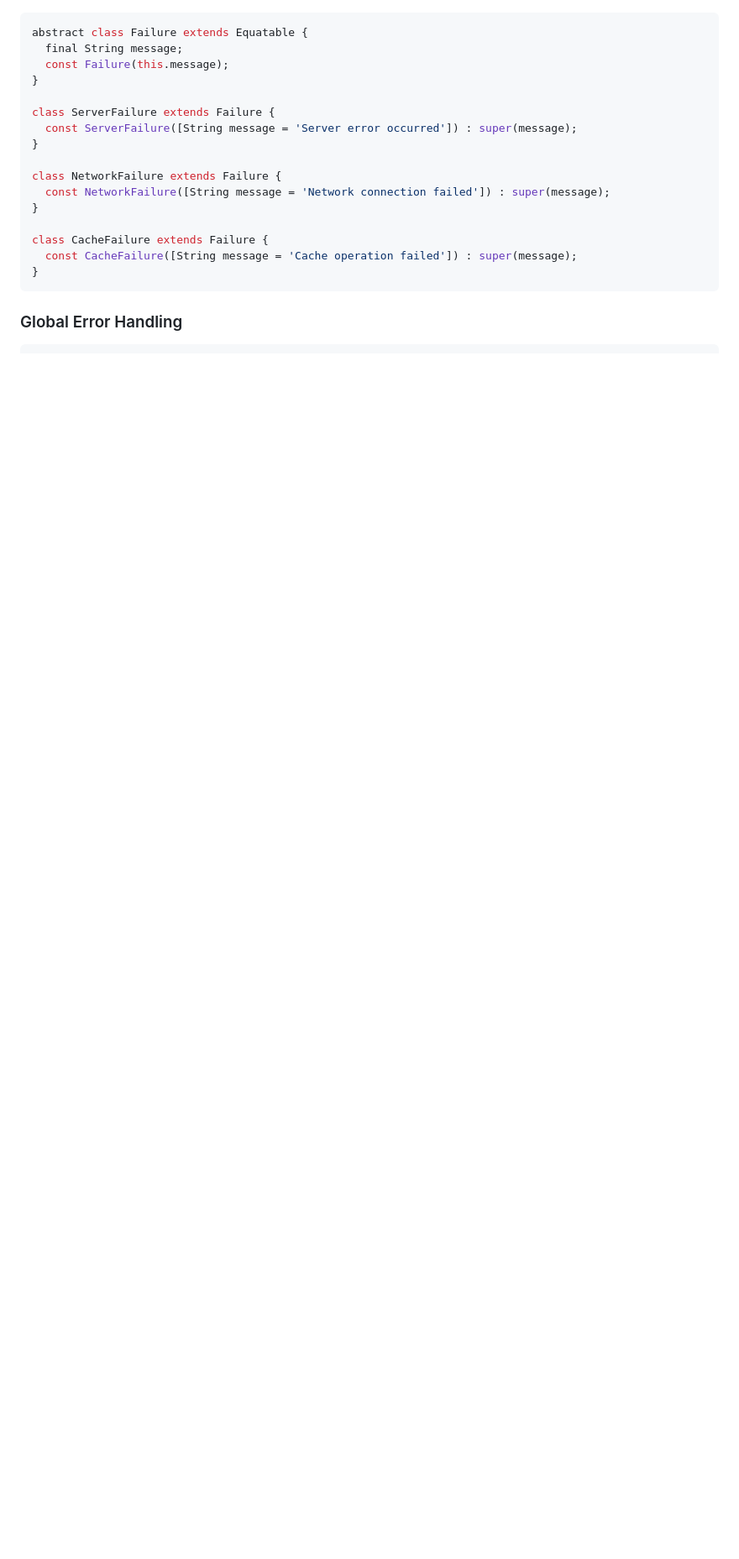
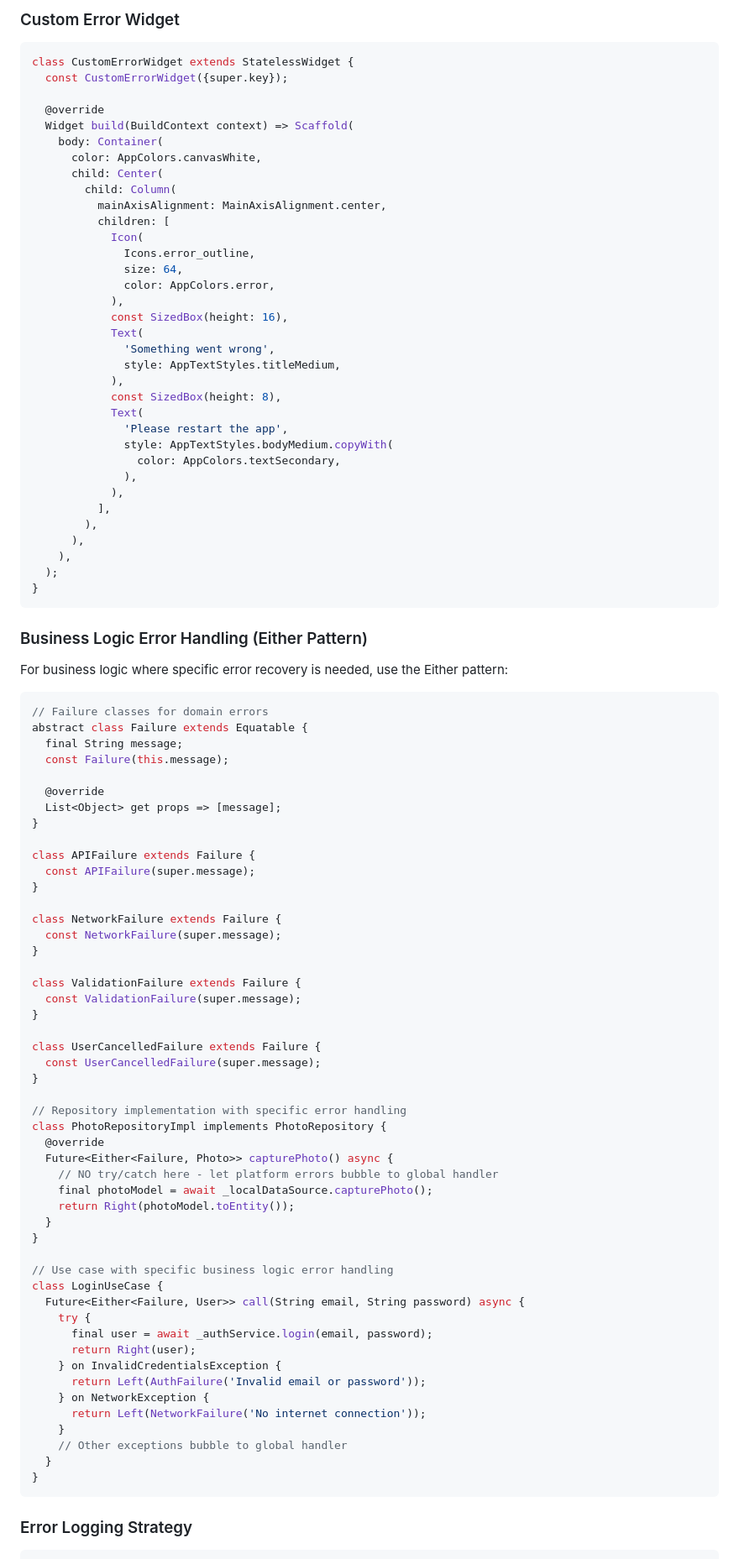
Before and after one commit to bvst/artifex, a Markdown page: docs/architecture-strategy.md, the part around one of its changes. Shown at 84% size. Drawn GitHub-style; blank space fills up the shorter version.

Commit message:
doc: implement centralized error handlingstrategy and custom error widget

````diff
--- a/docs/architecture-strategy.md
+++ b/docs/architecture-strategy.md
@@ -205,20 +260,98 @@ class TransformationNotifier extends _$TransformationNotifier {
+### Custom Error Widget
+
+```dart
+class CustomErrorWidget extends StatelessWidget {
+  const CustomErrorWidget({super.key});
+
+  @override
+  Widget build(BuildContext context) => Scaffold(
+    body: Container(
+      color: AppColors.canvasWhite,
+      child: Center(
+        child: Column(
+          mainAxisAlignment: MainAxisAlignment.center,
+          children: [
+            Icon(
+              Icons.error_outline,
+              size: 64,
+              color: AppColors.error,
+            ),
+            const SizedBox(height: 16),
+            Text(
+              'Something went wrong',
+              style: AppTextStyles.titleMedium,
+            ),
+            const SizedBox(height: 8),
+            Text(
+              'Please restart the app',
+              style: AppTextStyles.bodyMedium.copyWith(
+                color: AppColors.textSecondary,
+              ),
+            ),
+          ],
+        ),
+      ),
+    ),
+  );
+}
+```
+
+### Business Logic Error Handling (Either Pattern)
+
+For business logic where specific error recovery is needed, use the Either pattern:
+
+```dart
+// Failure classes for domain errors
 abstract class Failure extends Equatable {
   final String message;
   const Failure(this.message);
+
+  @override
+  List<Object> get props => [message];
 }
 
-class ServerFailure extends Failure {
-  const ServerFailure([String message = 'Server error occurred']) : super(message);
+class APIFailure extends Failure {
+  const APIFailure(super.message);
 }
 
 class NetworkFailure extends Failure {
-  const NetworkFailure([String message = 'Network connection failed']) : super(message);
+  const NetworkFailure(super.message);
 }
 
-class CacheFailure extends Failure {
-  const CacheFailure([String message = 'Cache operation failed']) : super(message);
+class ValidationFailure extends Failure {
+  const ValidationFailure(super.message);
+}
+
+class UserCancelledFailure extends Failure {
+  const UserCancelledFailure(super.message);
+}
+
+// Repository implementation with specific error handling
+class PhotoRepositoryImpl implements PhotoRepository {
+  @override
+  Future<Either<Failure, Photo>> capturePhoto() async {
+    // NO try/catch here - let platform errors bubble to global handler
+    final photoModel = await _localDataSource.capturePhoto();
+    return Right(photoModel.toEntity());
+  }
+}
+
+// Use case with specific business logic error handling
+class LoginUseCase {
+  Future<Either<Failure, User>> call(String email, String password) async {
+    try {
+      final user = await _authService.login(email, password);
+      return Right(user);
+    } on InvalidCredentialsException {
+      return Left(AuthFailure('Invalid email or password'));
+    } on NetworkException {
+      return Left(NetworkFailure('No internet connection'));
+    }
+    // Other exceptions bubble to global handler
+  }
 }
 ```
 
-### Global Error Handling
+### Error Logging Strategy
+
 ```dart
````
Also changed, not shown: other parts of docs/architecture-strategy.md (+86 -12 lines).
